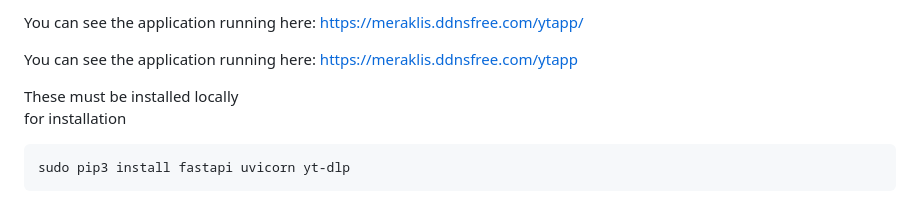
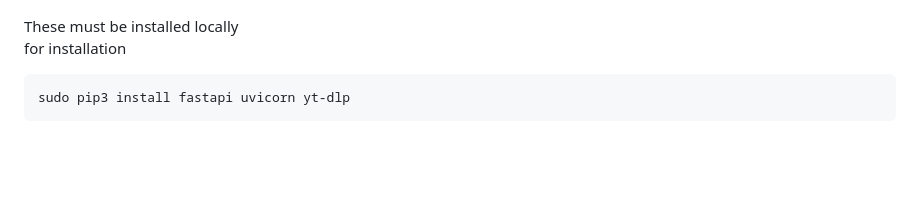
Before and after one commit to djemos/YouTube-web-browser-application, a Markdown page: README.md, the part around one of its changes. Rendered like a GitHub page; blank space fills up the shorter version.

```diff
--- a/README.md
+++ b/README.md
@@ -3,7 +3,4 @@ A YouTube web browser application (or YouTube browsing and management tool) is a
 
-You can see the application running here: <a href="https://meraklis.ddnsfree.com/ytapp/" target="_blank" rel="noopener noreferrer">https://meraklis.ddnsfree.com/ytapp/</a>
-
-You can see the application running here: <a href="https://meraklis.ddnsfree.com/ytapp" target="_blank" rel="noopener noreferrer">https://meraklis.ddnsfree.com/ytapp</a>
 
 
 
```
Also changed, not shown: other parts of README.md (+1 -1 lines).
